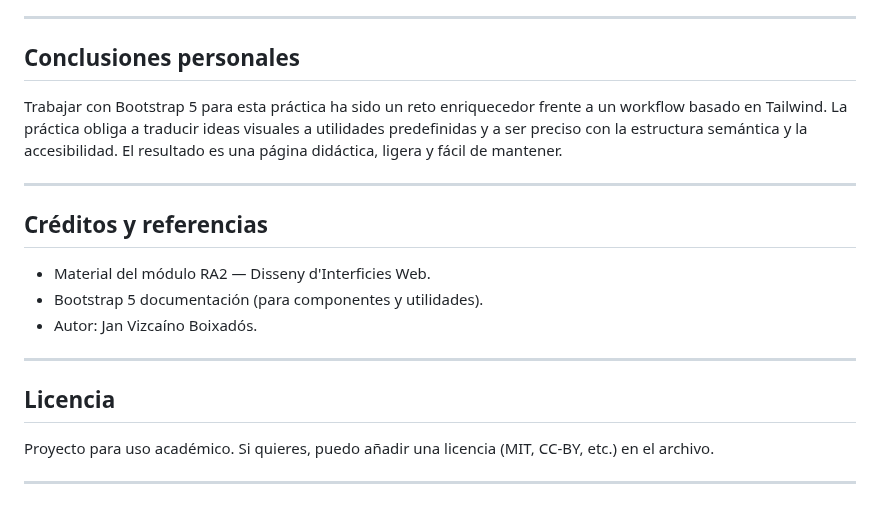
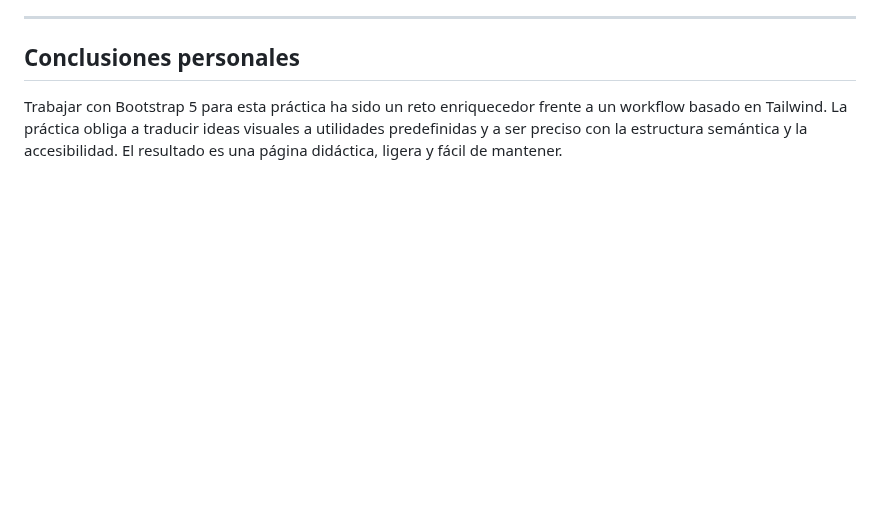
Before and after one commit to JanVizcaino/gestalt, a Markdown page: README.md, the part around the change. GitHub-like rendering; blank space fills up the shorter version.

Commit message:
Clean up README by removing unnecessary sections
Removed personal conclusions, credits, and license sections from README.

```diff
--- a/README.md
+++ b/README.md
@@ -141,17 +141,3 @@ Propuesta sencilla:
 
 ## Conclusiones personales
 Trabajar con Bootstrap 5 para esta práctica ha sido un reto enriquecedor frente a un workflow basado en Tailwind. La práctica obliga a traducir ideas visuales a utilidades predefinidas y a ser preciso con la estructura semántica y la accesibilidad. El resultado es una página didáctica, ligera y fácil de mantener.
-
----
-
-## Créditos y referencias
-- Material del módulo RA2 — Disseny d'Interficies Web.
-- Bootstrap 5 documentación (para componentes y utilidades).
-- Autor: Jan Vizcaíno Boixadós.
-
----
-
-## Licencia
-Proyecto para uso académico. Si quieres, puedo añadir una licencia (MIT, CC-BY, etc.) en el archivo.
-
----
```
